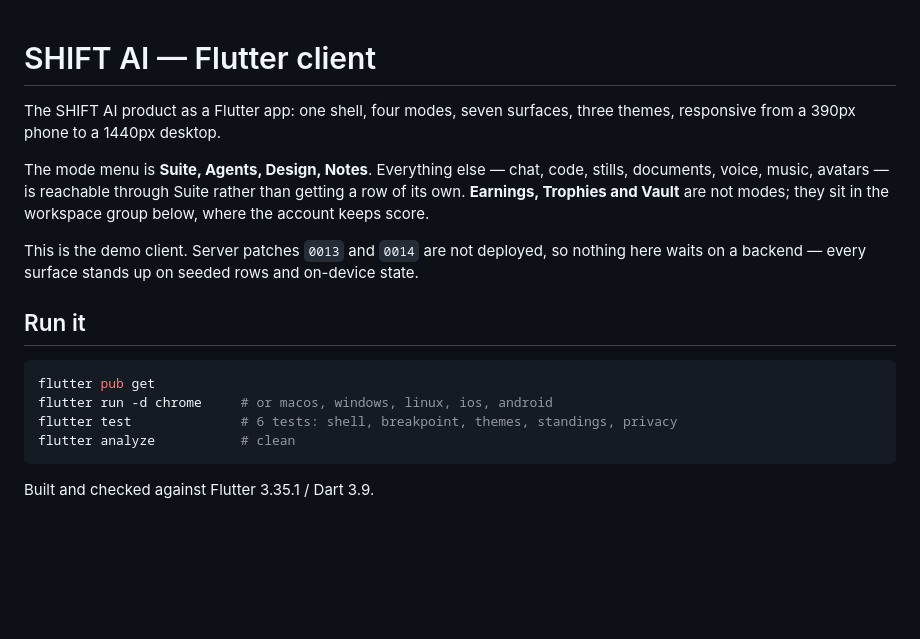
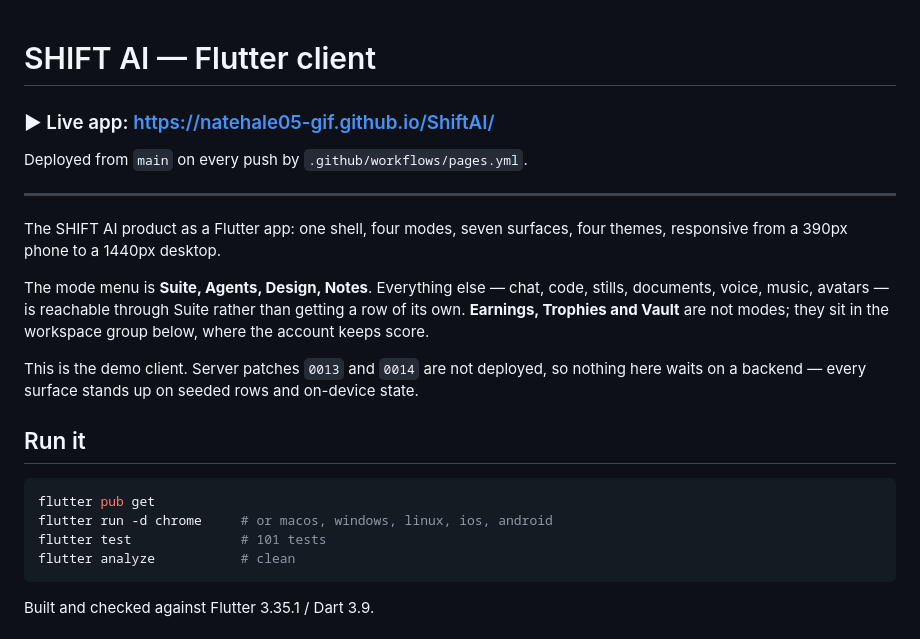
Before and after one commit to natehale05-gif/ShiftAI, a Markdown page: README.md, the part around the change. Drawn GitHub-style; blank space fills up the shorter version.

````diff
--- a/README.md
+++ b/README.md
@@ -1,7 +1,13 @@
 # SHIFT AI — Flutter client
 
+### ▶ Live app: <https://natehale05-gif.github.io/ShiftAI/>
+
+Deployed from `main` on every push by `.github/workflows/pages.yml`.
+
+---
+
 The SHIFT AI product as a Flutter app: one shell, four modes, seven surfaces,
-three themes, responsive from a 390px phone to a 1440px desktop.
+four themes, responsive from a 390px phone to a 1440px desktop.
 
 The mode menu is **Suite, Agents, Design, Notes**. Everything else — chat,
 code, stills, documents, voice, music, avatars — is reachable through Suite
@@ -18,7 +24,7 @@ and on-device state.
 ```bash
 flutter pub get
 flutter run -d chrome     # or macos, windows, linux, ios, android
-flutter test              # 6 tests: shell, breakpoint, themes, standings, privacy
+flutter test              # 101 tests
 flutter analyze           # clean
 ```
 
````
Also changed, not shown: CLAUDE.md (+17 -6 lines), docs/RELEASE.md (+2 -2 lines).
